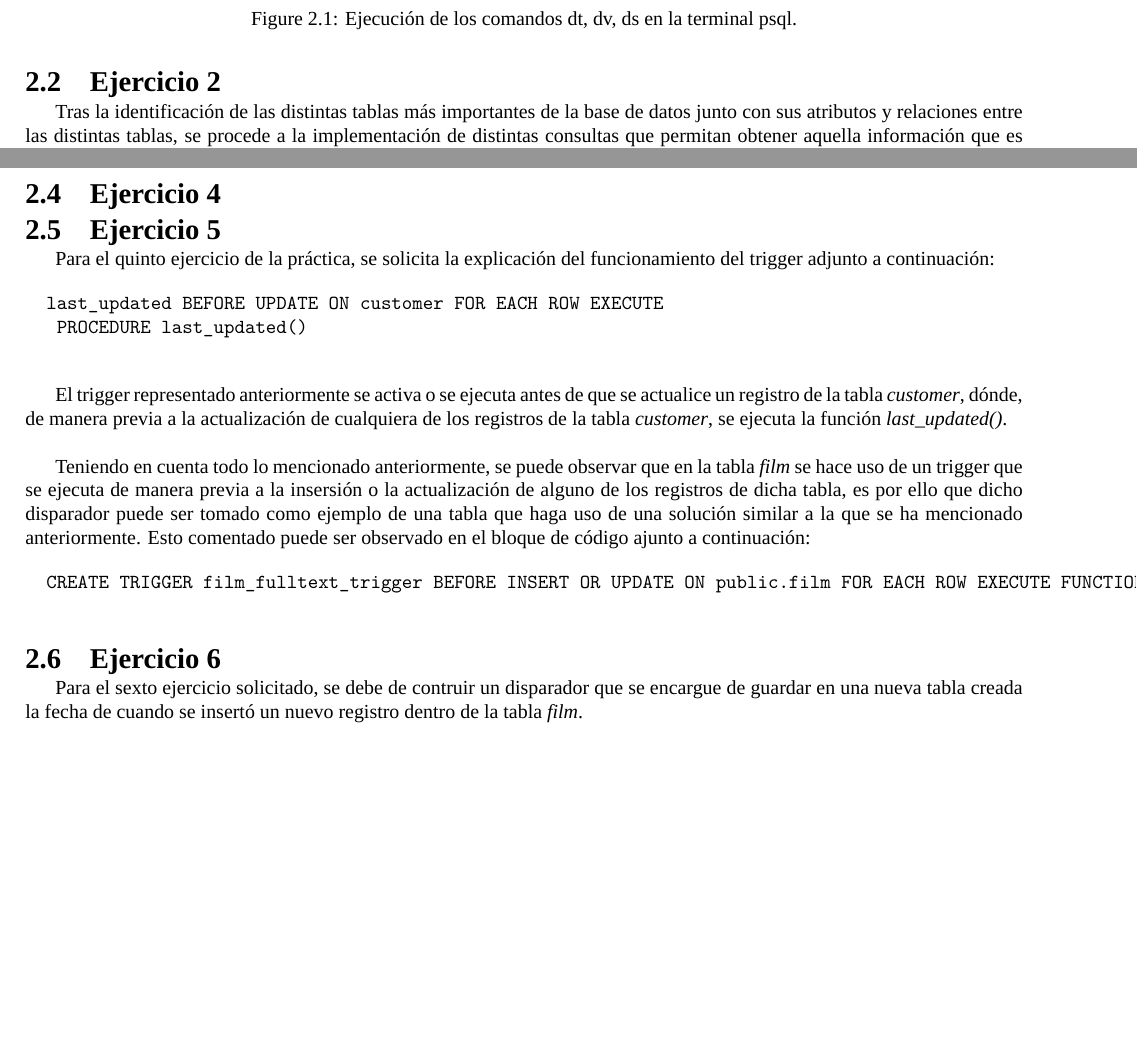
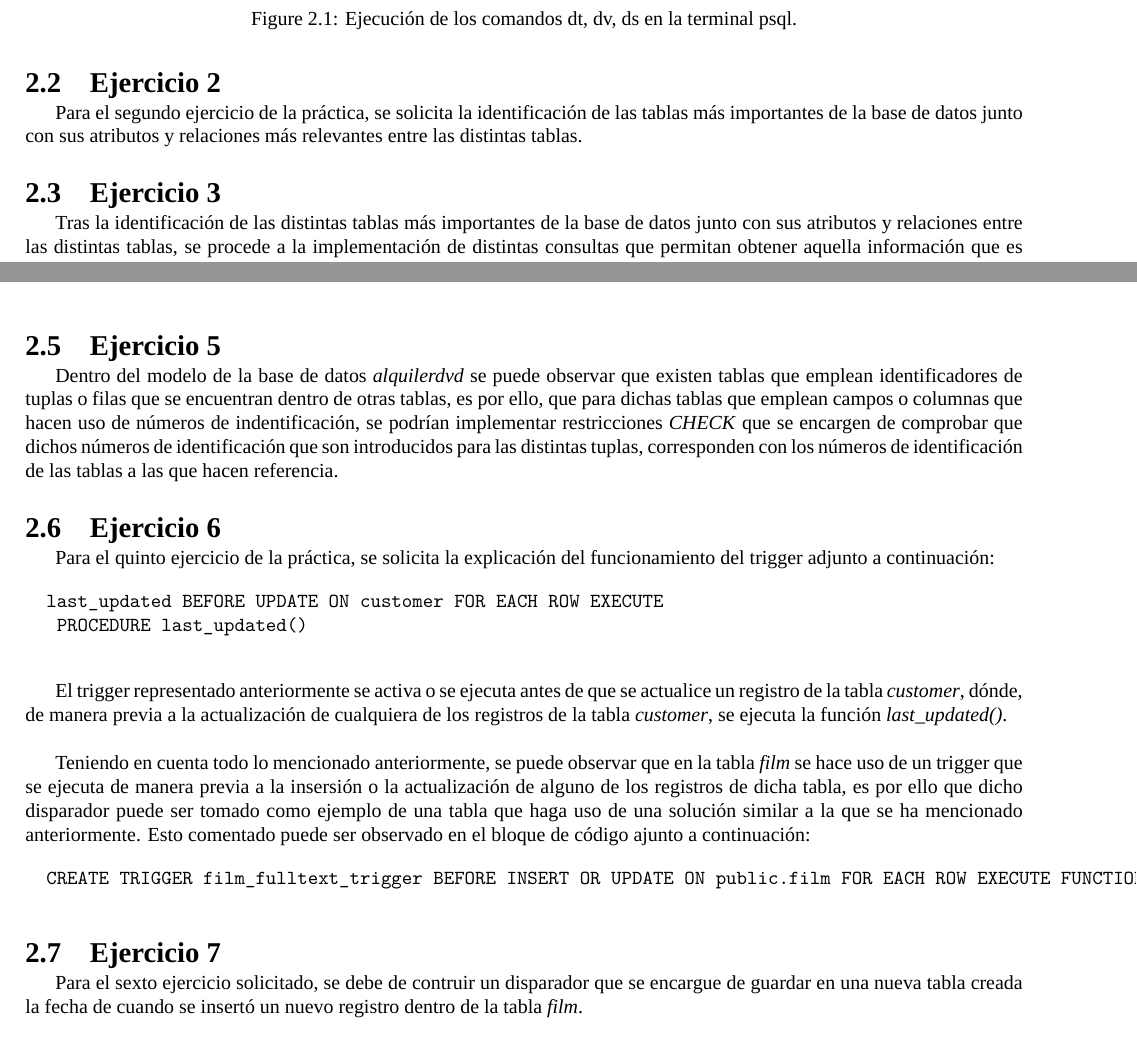
Before and after one commit to Samuelmm15/PostgreSQL-Rent, a LaTeX document (Report/Triggers-and-views-in-SQL.tex): two parts of pages 5 and 11 of 15 before the commit and two parts of pages 5 and 11 of 16 after it, joined at a grey line, cut so that both start at the same text, the shorter picture padded with empty space. Compiled offline with XeLaTeX; a missing font is replaced by an installed copy or a similar font.

Commit message:
Advanced at the implementation of the report of the practice

```diff
--- a/Report/Triggers-and-views-in-SQL.tex
+++ b/Report/Triggers-and-views-in-SQL.tex
@@ -79,6 +79,10 @@
   \end{figure}
 
 	\section{Ejercicio 2}
+	Para el segundo ejercicio de la práctica, se solicita la identificación de las tablas más importantes de la base de datos junto con sus atributos y relaciones más relevantes entre las distintas tablas.\\
+
+
+	\section{Ejercicio 3}
 	Tras la identificación de las distintas tablas más importantes de la base de datos junto con sus atributos  y relaciones entre las distintas tablas, se procede a la implementación de distintas consultas que permitan obtener aquella información que es solicitada en el enunciado del ejercicio.\\
 
 	\subsection{Ventas totales}
@@ -243,9 +247,9 @@
 		ORDER BY actor.actor_id;
 	\end{verbatim}
 
-	\section{Ejercicio 4}
-
 	\section{Ejercicio 5}
+	Dentro del modelo de la base de datos \emph{alquilerdvd} se puede observar que existen tablas que emplean identificadores de tuplas o filas que se encuentran dentro de otras tablas, es por ello, que para dichas tablas que emplean campos o columnas que hacen uso de  números de indentificación, se podrían implementar restricciones \emph{CHECK} que se encargen de comprobar que dichos números de identificación que son introducidos para las distintas tuplas,  corresponden con los números de identificación de las tablas a las que hacen referencia.\\
+	\section{Ejercicio 6}
 	Para el quinto ejercicio de la práctica, se solicita la explicación del funcionamiento del trigger adjunto a continuación:
 
 	\begin{verbatim}
@@ -261,7 +265,7 @@
 		CREATE TRIGGER film_fulltext_trigger BEFORE INSERT OR UPDATE ON public.film FOR EACH ROW EXECUTE FUNCTION tsvector_update_trigger('fulltext', 'pg_catalog.english', 'title', 'description');
 	\end{verbatim}
 
-	\section{Ejercicio 6}
+	\section{Ejercicio 7}
 	Para el sexto ejercicio solicitado, se debe de contruir un disparador que se encargue de guardar en una nueva tabla creada la fecha de cuando se insertó un nuevo registro dentro de la tabla \emph{film}.\\
 
 	Cabe destacar que para la implementación de dicho disparador se ha creado de manera previa una nueva tabla denominada como \emph{updated-table-film}, la cual tiene la siguiente estructura:
```
Also changed, not shown: Report/Triggers-and-views-in-SQL.pdf, Report/Triggers-and-views-in-SQL.tex (8 more changed lines), 6 other files.
